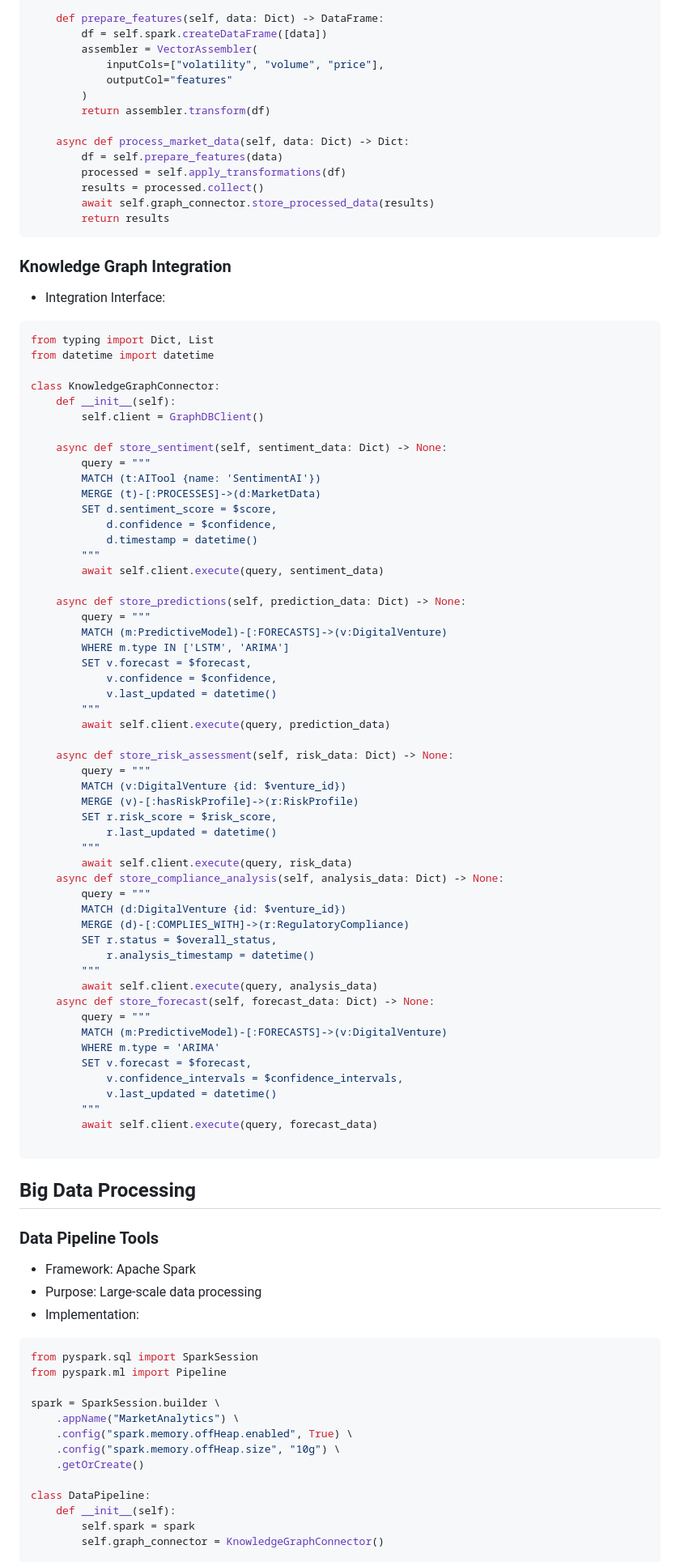
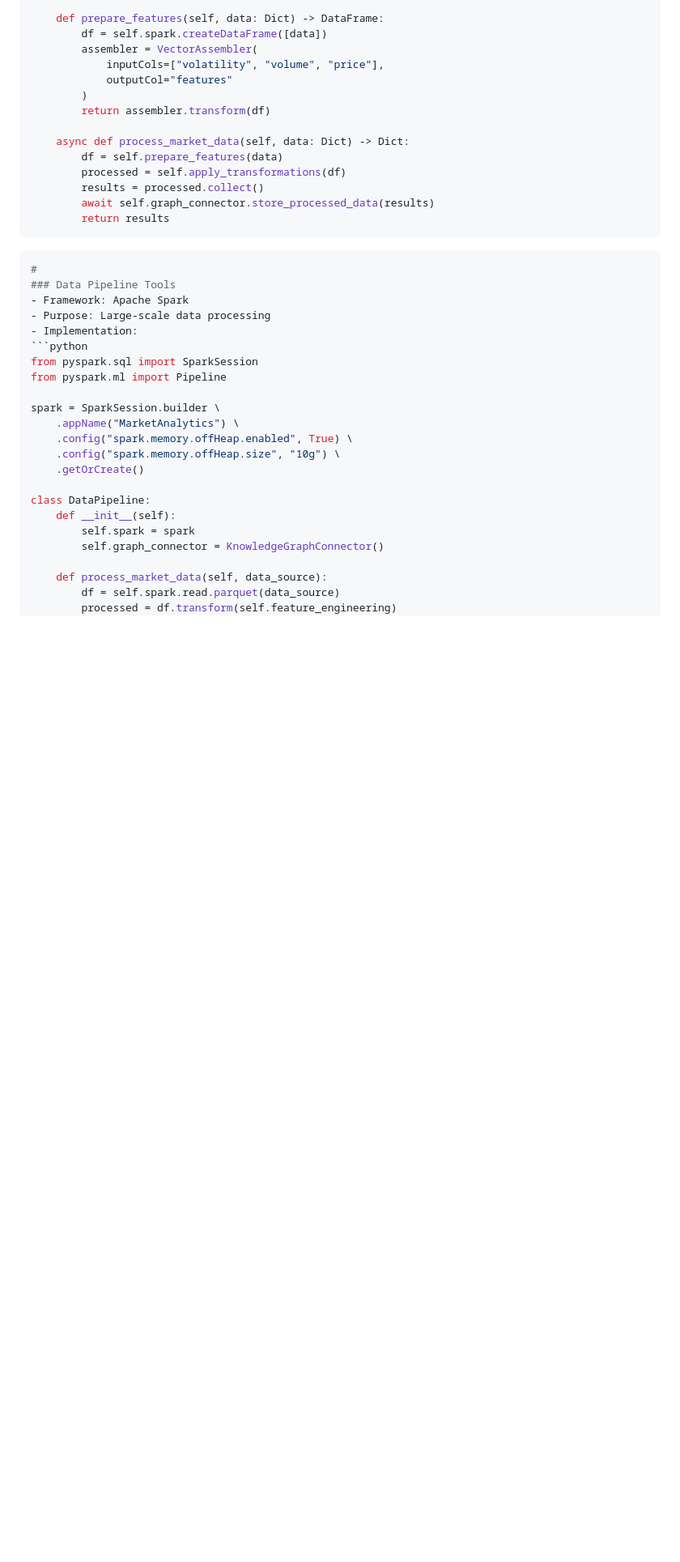
Before and after one commit to dababiyoda/WealthMachineIntelligence, a Markdown page: ai-integration/AI-tools.md, the part around one of its changes. Shown at 81% size. GitHub-like rendering; blank space fills up the shorter version.

````diff
--- a/ai-integration/AI-tools.md
+++ b/ai-integration/AI-tools.md
@@ -264,66 +384,8 @@ class MarketDataPipeline:
         return results
 ```
 
-### Knowledge Graph Integration
-- Integration Interface:
 ```python
-from typing import Dict, List
-from datetime import datetime
-
-class KnowledgeGraphConnector:
-    def __init__(self):
-        self.client = GraphDBClient()
-
-    async def store_sentiment(self, sentiment_data: Dict) -> None:
-        query = """
-        MATCH (t:AITool {name: 'SentimentAI'})
-        MERGE (t)-[:PROCESSES]->(d:MarketData)
-        SET d.sentiment_score = $score,
-            d.confidence = $confidence,
-            d.timestamp = datetime()
-        """
-        await self.client.execute(query, sentiment_data)
-
-    async def store_predictions(self, prediction_data: Dict) -> None:
-        query = """
-        MATCH (m:PredictiveModel)-[:FORECASTS]->(v:DigitalVenture)
-        WHERE m.type IN ['LSTM', 'ARIMA']
-        SET v.forecast = $forecast,
-            v.confidence = $confidence,
-            v.last_updated = datetime()
-        """
-        await self.client.execute(query, prediction_data)
-
-    async def store_risk_assessment(self, risk_data: Dict) -> None:
-        query = """
-        MATCH (v:DigitalVenture {id: $venture_id})
-        MERGE (v)-[:hasRiskProfile]->(r:RiskProfile)
-        SET r.risk_score = $risk_score,
-            r.last_updated = datetime()
-        """
-        await self.client.execute(query, risk_data)
-    async def store_compliance_analysis(self, analysis_data: Dict) -> None:
-        query = """
-        MATCH (d:DigitalVenture {id: $venture_id})
-        MERGE (d)-[:COMPLIES_WITH]->(r:RegulatoryCompliance)
-        SET r.status = $overall_status,
-            r.analysis_timestamp = datetime()
-        """
-        await self.client.execute(query, analysis_data)
-    async def store_forecast(self, forecast_data: Dict) -> None:
-        query = """
-        MATCH (m:PredictiveModel)-[:FORECASTS]->(v:DigitalVenture)
-        WHERE m.type = 'ARIMA'
-        SET v.forecast = $forecast,
-            v.confidence_intervals = $confidence_intervals,
-            v.last_updated = datetime()
-        """
-        await self.client.execute(query, forecast_data)
-
-```
-
-## Big Data Processing
-
+#
 ### Data Pipeline Tools
 - Framework: Apache Spark
 - Purpose: Large-scale data processing
````
Also changed, not shown: other parts of ai-integration/AI-tools.md (+131 -7 lines), ai-integration/agent-architecture.md (+26 -26 lines), ai-integration/agent-flow.md (+55 -19 lines).
